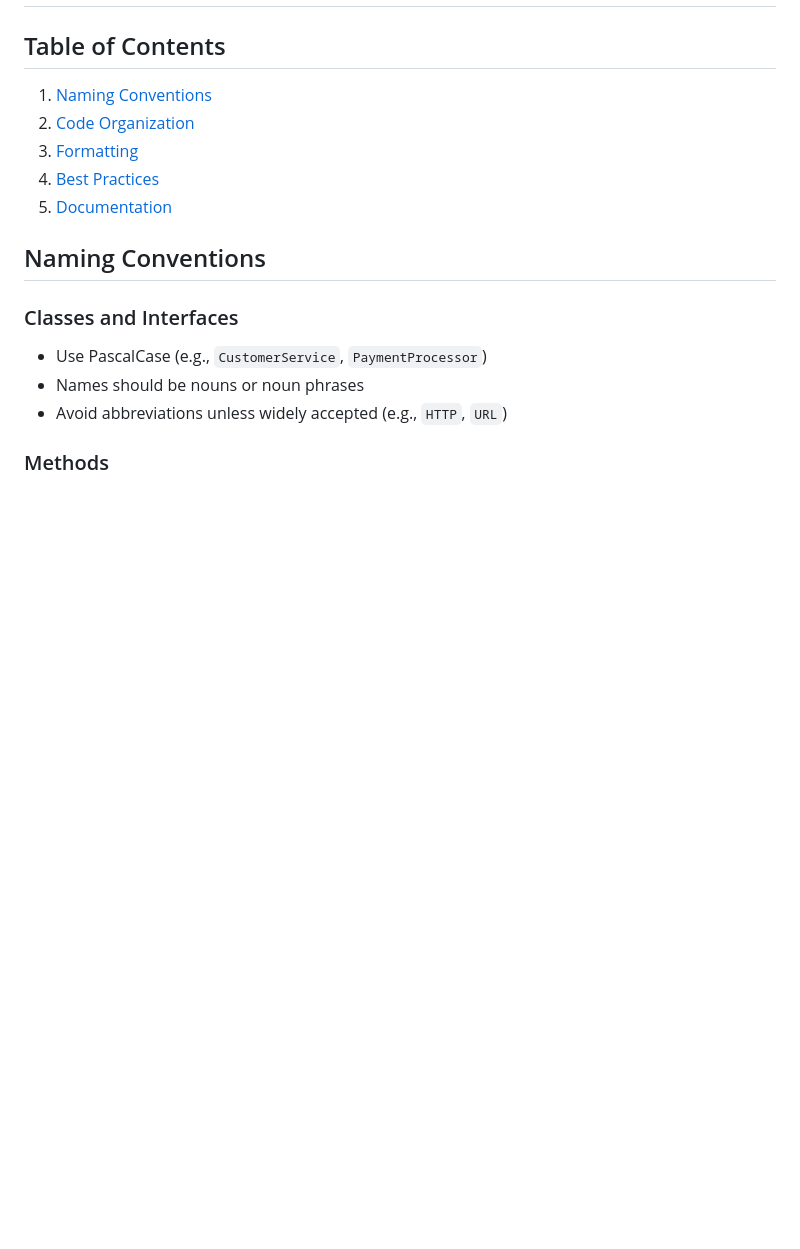
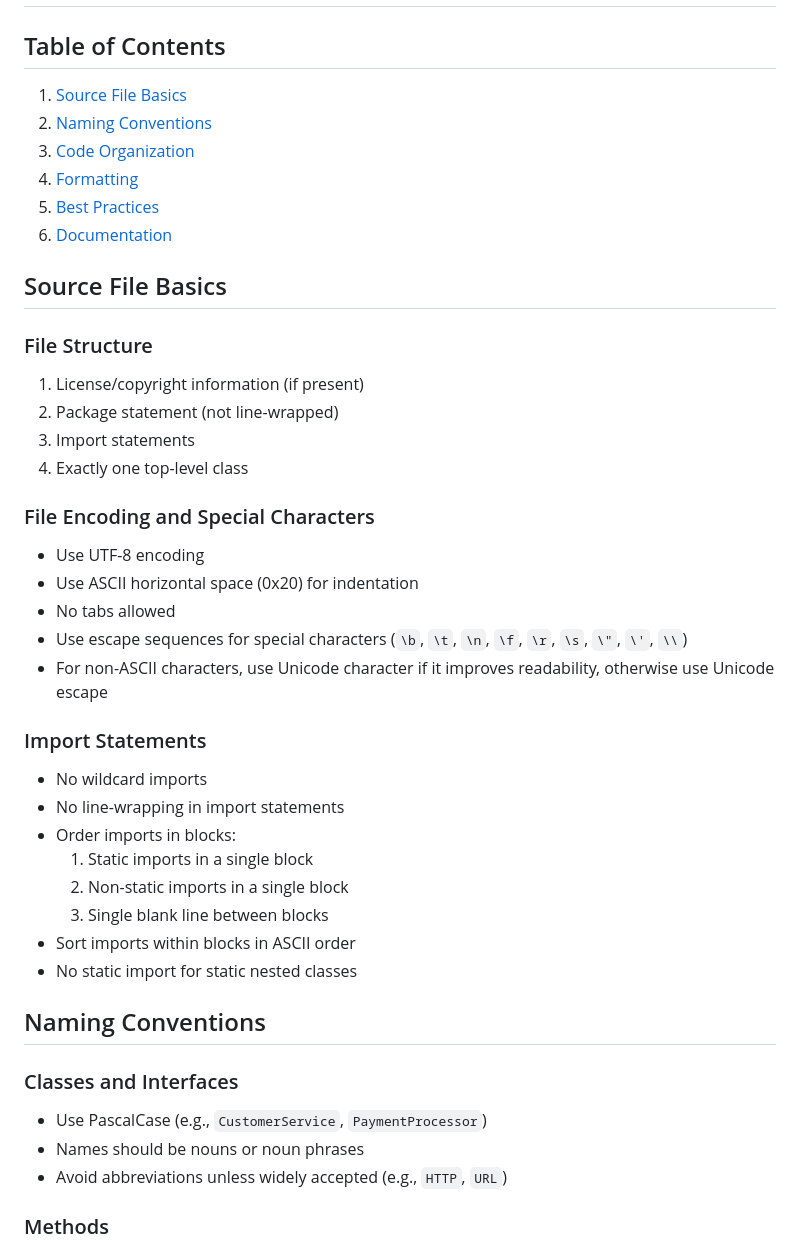
Before and after one commit to kjustin2/Stock-Analysis-App, a Markdown page: financial-adviser-app/standards/java_coding_standards.md, the part around the change printed below. GitHub-like rendering; blank space fills up the shorter version.

Commit message:
docs: update Java coding standards with Google Style Guide best practices

```diff
--- a/financial-adviser-app/standards/java_coding_standards.md
+++ b/financial-adviser-app/standards/java_coding_standards.md
@@ -1,11 +1,37 @@
 # Java Coding Standards
 
 ## Table of Contents
-1. [Naming Conventions](#naming-conventions)
-2. [Code Organization](#code-organization)
-3. [Formatting](#formatting)
-4. [Best Practices](#best-practices)
-5. [Documentation](#documentation)
+1. [Source File Basics](#source-file-basics)
+2. [Naming Conventions](#naming-conventions)
+3. [Code Organization](#code-organization)
+4. [Formatting](#formatting)
+5. [Best Practices](#best-practices)
+6. [Documentation](#documentation)
+
+## Source File Basics
+
+### File Structure
+1. License/copyright information (if present)
+2. Package statement (not line-wrapped)
+3. Import statements
+4. Exactly one top-level class
+
+### File Encoding and Special Characters
+- Use UTF-8 encoding
+- Use ASCII horizontal space (0x20) for indentation
+- No tabs allowed
+- Use escape sequences for special characters (`\b`, `\t`, `\n`, `\f`, `\r`, `\s`, `\"`, `\'`, `\\`)
+- For non-ASCII characters, use Unicode character if it improves readability, otherwise use Unicode escape
+
+### Import Statements
+- No wildcard imports
+- No line-wrapping in import statements
+- Order imports in blocks:
+  1. Static imports in a single block
+  2. Non-static imports in a single block
+  3. Single blank line between blocks
+- Sort imports within blocks in ASCII order
+- No static import for static nested classes
 
 ## Naming Conventions
 
```
Also changed, not shown: other parts of financial-adviser-app/standards/java_coding_standards.md (+29 -10 lines).
